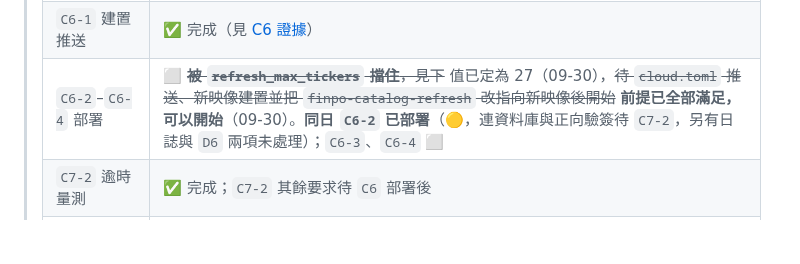
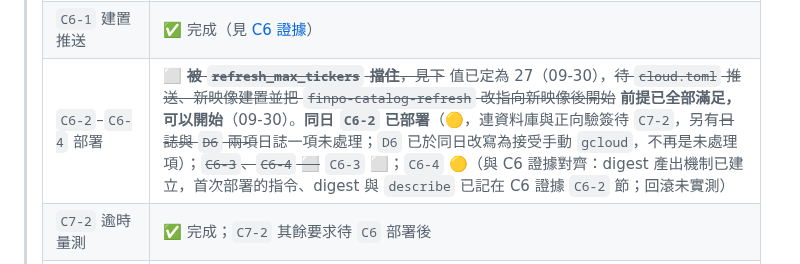
Before and after one commit to tommy12lin/stock-quote-fetcher, a Markdown page: docs/cloud-phase-1-plan.md, the part around the change. Drawn GitHub-style; blank space fills up the shorter version.

```diff
--- a/docs/cloud-phase-1-plan.md
+++ b/docs/cloud-phase-1-plan.md
@@ -40,7 +40,7 @@
 > | `C4` 工作生命週期 | ✅ 程式完成；**雲端驗收欠 `C7-5`** |
 > | `C5` Supabase／TLS | ✅ 完成 |
 > | `C6-1` 建置推送 | ✅ 完成（見 [C6 證據](cloud-C6-evidence.md)） |
-> | `C6-2`–`C6-4` 部署 | ⬜ ~~**被 `refresh_max_tickers` 擋住**，見下~~ 值已定為 27（09-30），~~待 `cloud.toml` 推送、新映像建置並把 `finpo-catalog-refresh` 改指向新映像後開始~~ **前提已全部滿足，可以開始**（09-30）。**同日 `C6-2` 已部署**（🟡，連資料庫與正向驗簽待 `C7-2`，另有日誌與 `D6` 兩項未處理）；`C6-3`、`C6-4` ⬜ |
+> | `C6-2`–`C6-4` 部署 | ⬜ ~~**被 `refresh_max_tickers` 擋住**，見下~~ 值已定為 27（09-30），~~待 `cloud.toml` 推送、新映像建置並把 `finpo-catalog-refresh` 改指向新映像後開始~~ **前提已全部滿足，可以開始**（09-30）。**同日 `C6-2` 已部署**（🟡，連資料庫與正向驗簽待 `C7-2`，另有~~日誌與 `D6` 兩項~~日誌一項未處理；`D6` 已於同日改寫為接受手動 `gcloud`，不再是未處理項）；~~`C6-3`、`C6-4` ⬜~~ `C6-3` ⬜；`C6-4` 🟡（與 C6 證據對齊：digest 產出機制已建立，首次部署的指令、digest 與 `describe` 已記在 C6 證據 `C6-2` 節；回滾未實測） |
 > | `C7-2` 逾時量測 | ✅ 完成；`C7-2` 其餘要求待 `C6` 部署後 |
 > | `C7-7` 冷啟動 | ✅ 提前完成（2.3–3.4 秒） |
 > | `C7-6` 外部來源驗收 | 🟡 **R1、R4 已完成；R2 已於 2026-09-29 執行**（11/11 抓價成功，台股 6 檔均為一般時段；MIS 逐秒對齊 0/6，價格正確性證據不足）。~~**R3、R5 未執行**~~ **R3、R5 已於 09-29 晚上執行**（R3 `dnxnv`：美股取得當日成交、價格證據不足，台股等於 09-29 官方收盤；R5 `h8cz4`：`partial` 收尾正確，`c` 3.967／2.947 秒／檔）。~~**`refresh_max_tickers` 待使用者決定；尚未收尾**。~~ **2026-09-30：取 27；清除已完成，Job 已刪除，~~`cloud.toml` 待推送~~ `cloud.toml` 已推送，`finpo-catalog-refresh` 已改指向新映像。量測與收尾完成。** ~~官方清單約於 09-30 17:10（台北）到期，到期前須請求外更新。~~ 清單已於 09-29 更新，09-30 以資料庫核對，到期時間為 10-06 22:35（台北）。詳見 [C7 證據](cloud-C7-evidence.md)。 |
```
Also changed, not shown: docs/cloud-C6-evidence.md (+2 -2 lines).
